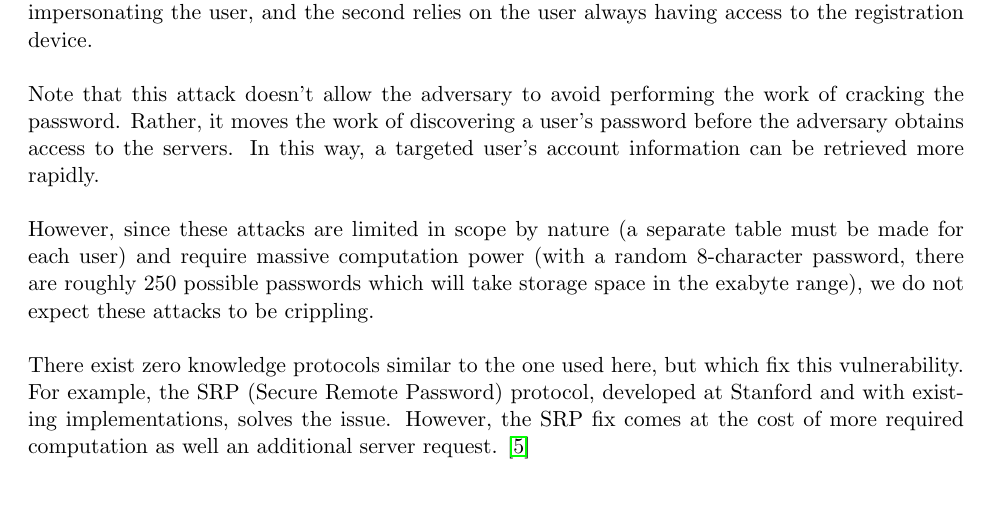
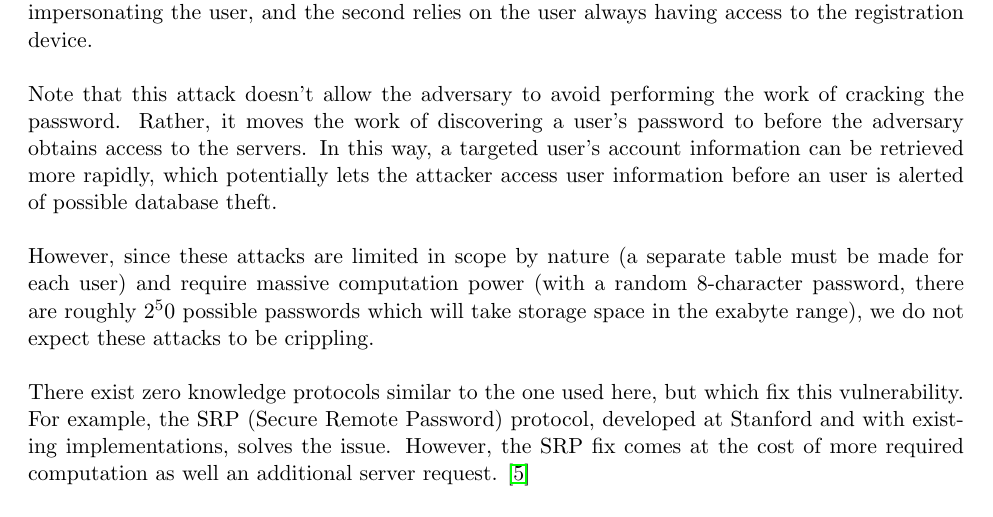
Before and after one commit to ryancheu/6.857FinalPaper, a LaTeX document (report.tex): part of page 10 of 11, cut so that both start at the same text. Compiled offline with pdfLaTeX.

Commit message:
wording changes in potential remaining vulnerabilities

```diff
--- a/report.tex
+++ b/report.tex
@@ -295,9 +295,9 @@ Unfortunately, despite being the option we deemed the most attractive for its si
 
 The protocol as posed by Lum Jia Jun, and as we have implemented, still shares one weakness with a traditional hashed-password protocol where the server does not use salts.  An attacker, targeting a specific server and username, could precompute values of the public key for a list of common passwords, e.g. as a rainbow table.  Then, if the attacker obtained access to the database, he would instantly be able to determine via lookup what the targeted user's password was.  In traditional schemes, salting prevents attacks like this.  However, since the server retains effectively no information about the user's password, the only ways for the client to add a salt in this current protocol are to receive it from the server every time or to store it locally after receiving it at registration time.  Neither modification is appealing: the first is trivially vulnerable to an attacker impersonating the user, and the second relies on the user always having access to the registration device.
 
-Note that this attack doesn't allow the adversary to avoid performing the work of cracking the password.  Rather, it moves the work of discovering a user's password before the adversary obtains access to the servers.  In this way, a targeted user's account information can be retrieved more rapidly.
+Note that this attack doesn't allow the adversary to avoid performing the work of cracking the password.  Rather, it moves the work of discovering a user's password to before the adversary obtains access to the servers.  In this way, a targeted user's account information can be retrieved more rapidly, which potentially lets the attacker access user information before an user is alerted of possible database theft.
 
-However, since these attacks are limited in scope by nature (a separate table must be made for each user) and require massive computation power (with a random 8-character password, there are roughly 250 possible passwords which will take storage space in the exabyte range), we do not expect these attacks to be crippling.
+However, since these attacks are limited in scope by nature (a separate table must be made for each user) and require massive computation power (with a random 8-character password, there are roughly $2^50$ possible passwords which will take storage space in the exabyte range), we do not expect these attacks to be crippling.
 
 There exist zero knowledge protocols similar to the one used here, but which fix this vulnerability.  For example, the SRP (Secure Remote Password) protocol, developed at Stanford and with existing implementations, solves the issue.  However, the SRP fix comes at the cost of more required computation as well an additional server request. \cite{Wu}
 
```
